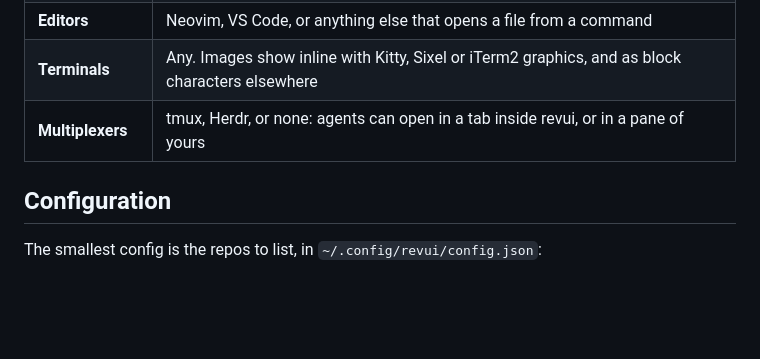
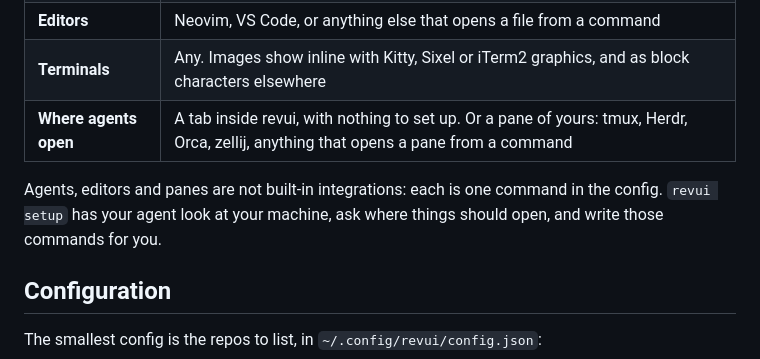
Before and after one commit to Volpestyle/revue, a Markdown page: README.md, the part around the change. Drawn GitHub-style; blank space fills up the shorter version.

```diff
--- a/README.md
+++ b/README.md
@@ -128,7 +128,9 @@ and `?` explains the screen you are on.
 | **Coding agents** | Claude Code out of the box, or any agent you can start from a command |
 | **Editors** | Neovim, VS Code, or anything else that opens a file from a command |
 | **Terminals** | Any. Images show inline with Kitty, Sixel or iTerm2 graphics, and as block characters elsewhere |
-| **Multiplexers** | tmux, Herdr, or none: agents can open in a tab inside revui, or in a pane of yours |
+| **Where agents open** | A tab inside revui, with nothing to set up. Or a pane of yours: tmux, Herdr, Orca, zellij, anything that opens a pane from a command |
+
+Agents, editors and panes are not built-in integrations: each is one command in the config. `revui setup` has your agent look at your machine, ask where things should open, and write those commands for you.
 
 ## Configuration
 
```
Also changed, not shown: SETUP.md (+30 -1 lines), docs/logo-dark.png, docs/logo-light.png, 2 other files.
